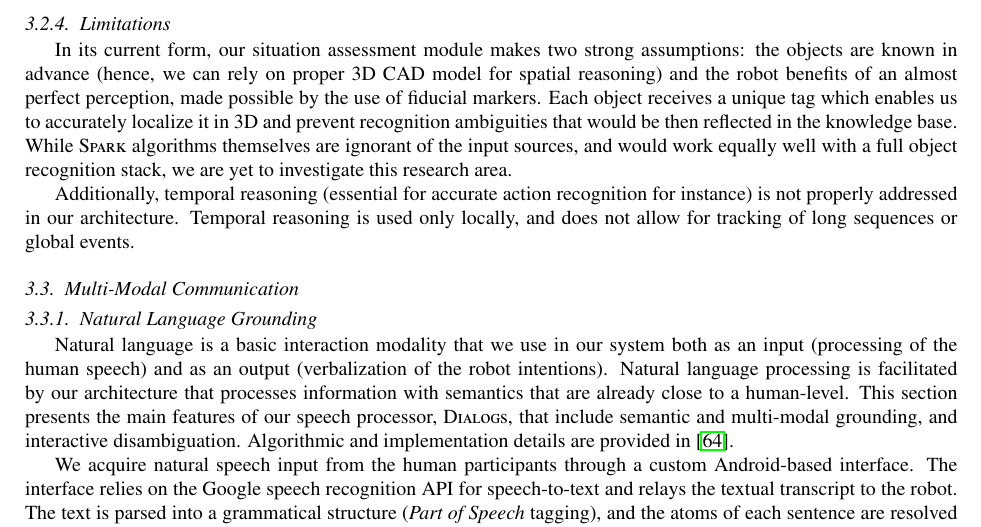
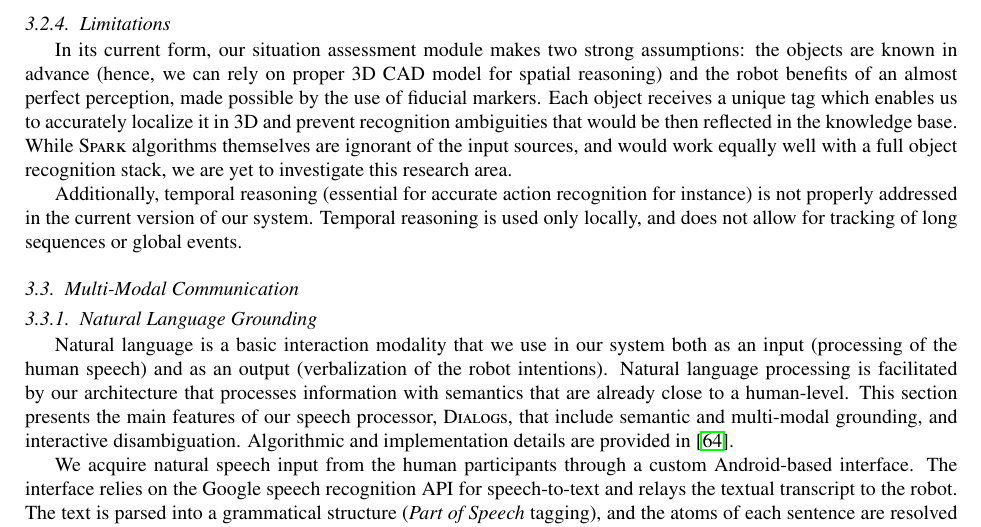
Before and after one commit to severin-lemaignan/ai-journal-2013, a LaTeX paper (paper.tex): part of page 14 of 29, cut so that both start at the same text. Compiled offline with pdfLaTeX.

Commit message:
Update on Overleaf.

```diff
--- a/paper.tex
+++ b/paper.tex
@@ -1304,7 +1304,7 @@ would work equally well with a full object recognition stack, we are yet to
 investigate this research area.
 
 Additionally, temporal reasoning (essential for accurate action recognition for
-instance) is not properly addressed in our architecture. Temporal reasoning is used
+instance) is not properly addressed in the current version of our system. Temporal reasoning is used
 only locally, and does not allow for tracking of long sequences or global events.
 
 
```
